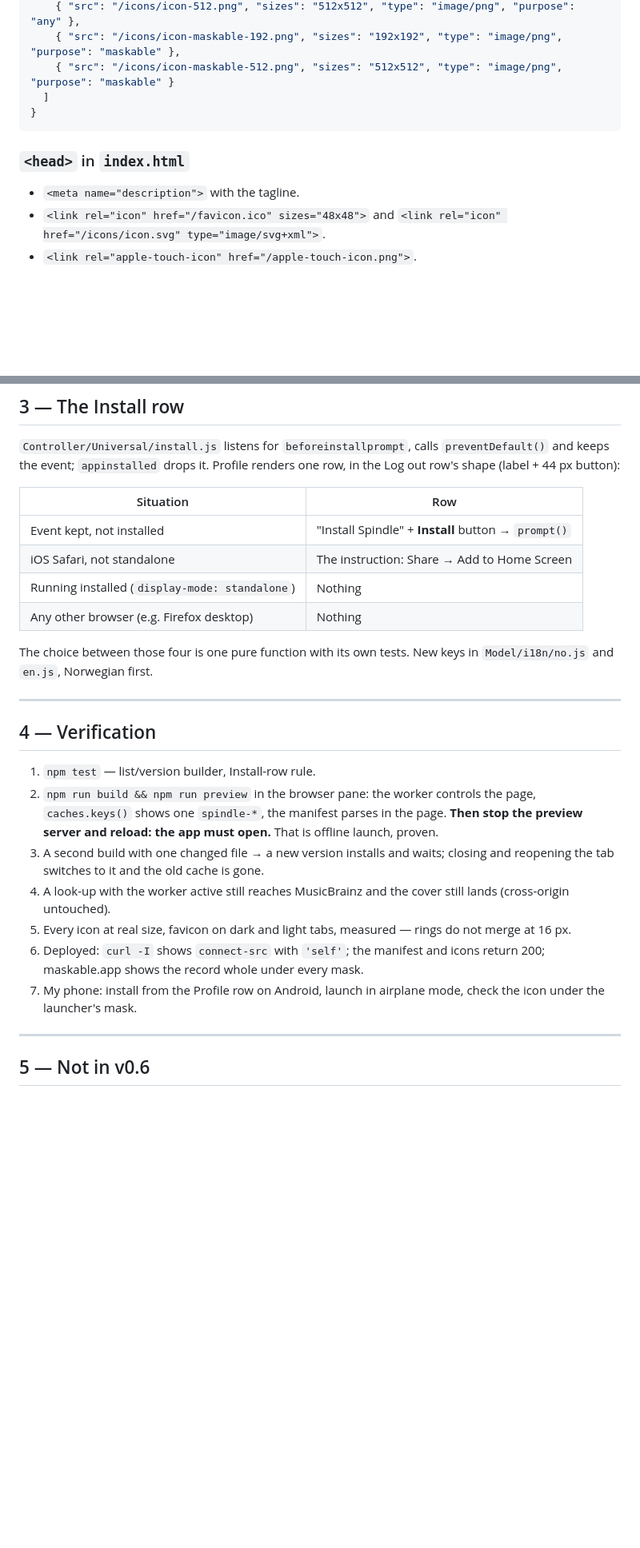
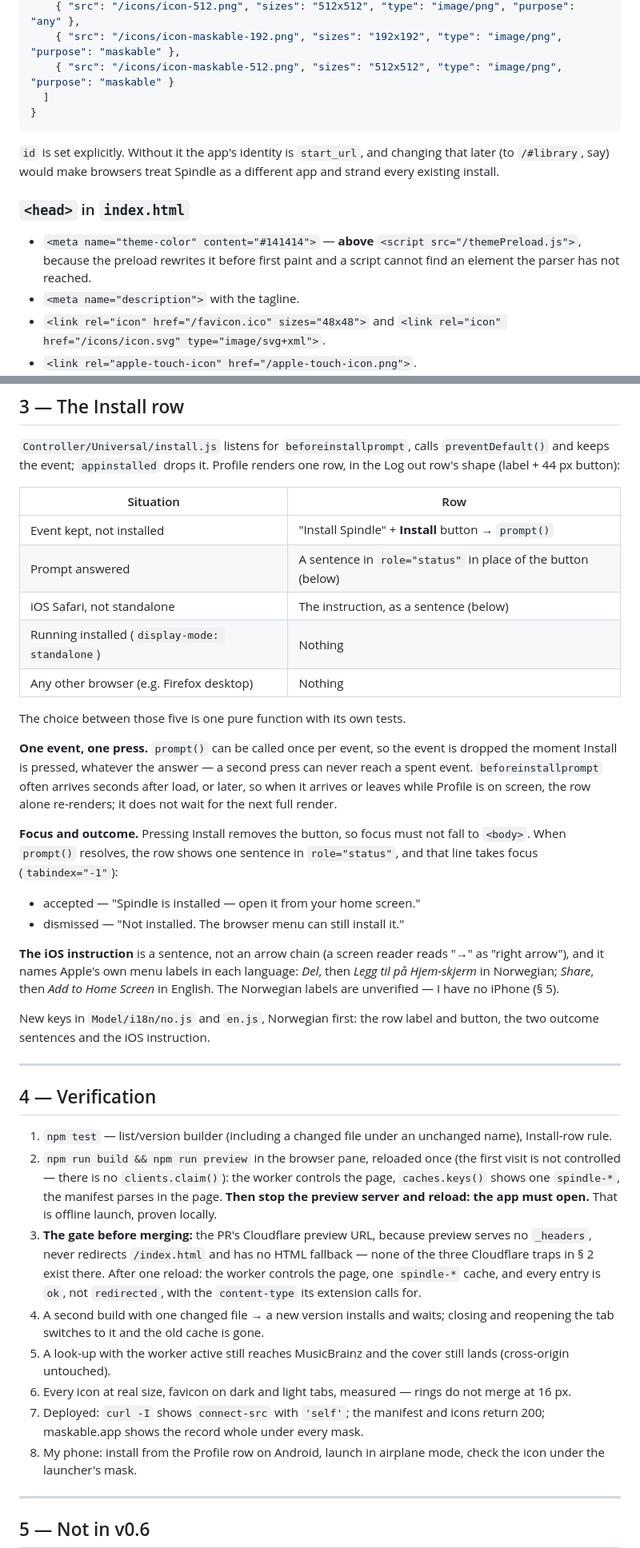
Before and after one commit to malinfossum/spindle, a Markdown page: docs/v0.6-plan.md, 2 parts joined by grey strips. Shown at 80% size. Drawn GitHub-style; blank space fills up the shorter version.

````diff
--- a/docs/v0.6-plan.md
+++ b/docs/v0.6-plan.md
@@ -92,8 +94,15 @@ The generated files are committed so a deploy never depends on the script.
 }
 ```
 
+`id` is set explicitly. Without it the app's identity is `start_url`, and
+changing that later (to `/#library`, say) would make browsers treat Spindle as
+a different app and strand every existing install.
+
 ### `<head>` in `index.html`
 
+- `<meta name="theme-color" content="#141414">` — **above**
+  `<script src="/themePreload.js">`, because the preload rewrites it before
+  first paint and a script cannot find an element the parser has not reached.
 - `<meta name="description">` with the tagline.
 - `<link rel="icon" href="/favicon.ico" sizes="48x48">` and
   `<link rel="icon" href="/icons/icon.svg" type="image/svg+xml">`.
@@ -179,31 +229,60 @@ renders one row, in the Log out row's shape (label + 44 px button):
 | Situation | Row |
 |---|---|
 | Event kept, not installed | "Install Spindle" + **Install** button → `prompt()` |
-| iOS Safari, not standalone | The instruction: Share → Add to Home Screen |
+| Prompt answered | A sentence in `role="status"` in place of the button (below) |
+| iOS Safari, not standalone | The instruction, as a sentence (below) |
 | Running installed (`display-mode: standalone`) | Nothing |
 | Any other browser (e.g. Firefox desktop) | Nothing |
 
-The choice between those four is one pure function with its own tests. New
-keys in `Model/i18n/no.js` and `en.js`, Norwegian first.
+The choice between those five is one pure function with its own tests.
+
+**One event, one press.** `prompt()` can be called once per event, so the
+event is dropped the moment Install is pressed, whatever the answer — a second
+press can never reach a spent event. `beforeinstallprompt` often arrives
+seconds after load, or later, so when it arrives or leaves while Profile is on
+screen, the row alone re-renders; it does not wait for the next full render.
+
+**Focus and outcome.** Pressing Install removes the button, so focus must not
+fall to `<body>`. When `prompt()` resolves, the row shows one sentence in
+`role="status"`, and that line takes focus (`tabindex="-1"`):
+
+- accepted — "Spindle is installed — open it from your home screen."
+- dismissed — "Not installed. The browser menu can still install it."
+
+**The iOS instruction** is a sentence, not an arrow chain (a screen reader
+reads "→" as "right arrow"), and it names Apple's own menu labels in each
+language: *Del*, then *Legg til på Hjem-skjerm* in Norwegian; *Share*, then
+*Add to Home Screen* in English. The Norwegian labels are unverified — I have no
+iPhone (§ 5).
+
+New keys in `Model/i18n/no.js` and `en.js`, Norwegian first: the row label and
+button, the two outcome sentences and the iOS instruction.
 
 ---
 
 ## 4 — Verification
 
-1. `npm test` — list/version builder, Install-row rule.
-2. `npm run build && npm run preview` in the browser pane: the worker controls
-   the page, `caches.keys()` shows one `spindle-*`, the manifest parses in the
-   page. **Then stop the preview server and reload: the app must open.** That
-   is offline launch, proven.
-3. A second build with one changed file → a new version installs and waits;
+1. `npm test` — list/version builder (including a changed file under an
+   unchanged name), Install-row rule.
+2. `npm run build && npm run preview` in the browser pane, reloaded once (the
+   first visit is not controlled — there is no `clients.claim()`): the worker
+   controls the page, `caches.keys()` shows one `spindle-*`, the manifest
+   parses in the page. **Then stop the preview server and reload: the app must
+   open.** That is offline launch, proven locally.
+3. **The gate before merging:** the PR's Cloudflare preview URL, because
+   preview serves no `_headers`, never redirects `/index.html` and has no HTML
+   fallback — none of the three Cloudflare traps in § 2 exist there. After one
+   reload: the worker controls the page, one `spindle-*` cache, and every entry
+   is `ok`, not `redirected`, with the `content-type` its extension calls for.
+4. A second build with one changed file → a new version installs and waits;
    closing and reopening the tab switches to it and the old cache is gone.
-4. A look-up with the worker active still reaches MusicBrainz and the cover
+5. A look-up with the worker active still reaches MusicBrainz and the cover
    still lands (cross-origin untouched).
-5. Every icon at real size, favicon on dark and light tabs, measured — rings
+6. Every icon at real size, favicon on dark and light tabs, measured — rings
    do not merge at 16 px.
-6. Deployed: `curl -I` shows `connect-src` with `'self'`; the manifest and
+7. Deployed: `curl -I` shows `connect-src` with `'self'`; the manifest and
    icons return 200; maskable.app shows the record whole under every mask.
-7. My phone: install from the Profile row on Android, launch in airplane mode,
+8. My phone: install from the Profile row on Android, launch in airplane mode,
    check the icon under the launcher's mask.
 
 ---
````
Also changed, not shown: other parts of docs/v0.6-plan.md (+56 -13 lines).
